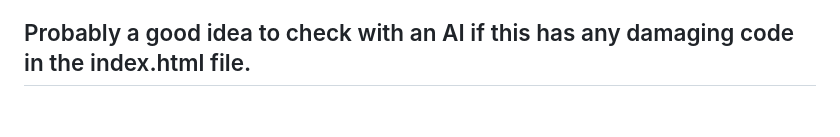
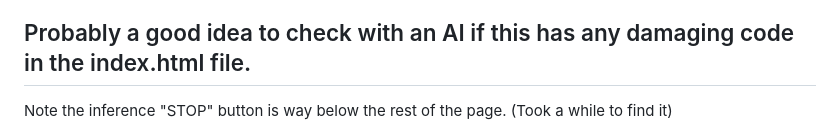
Before and after one commit to webmcu-ai/on-device-motion-snn, a Markdown page: README.md, the part around the change. GitHub-like rendering; blank space fills up the shorter version.

```diff
--- a/README.md
+++ b/README.md
@@ -10,6 +10,8 @@ Demo Cell phone IMU webpage here when ready  https://webmcu-ai.github.io/on-devi
 
 ## Probably a good idea to check with an AI if this has any damaging code in the index.html file.
 
+
+Note the inference "STOP" button is way below the rest of the page. (Took a while to find it)
 
 <img src="backups/cell-webpage.jpg" width=500>
 
```
